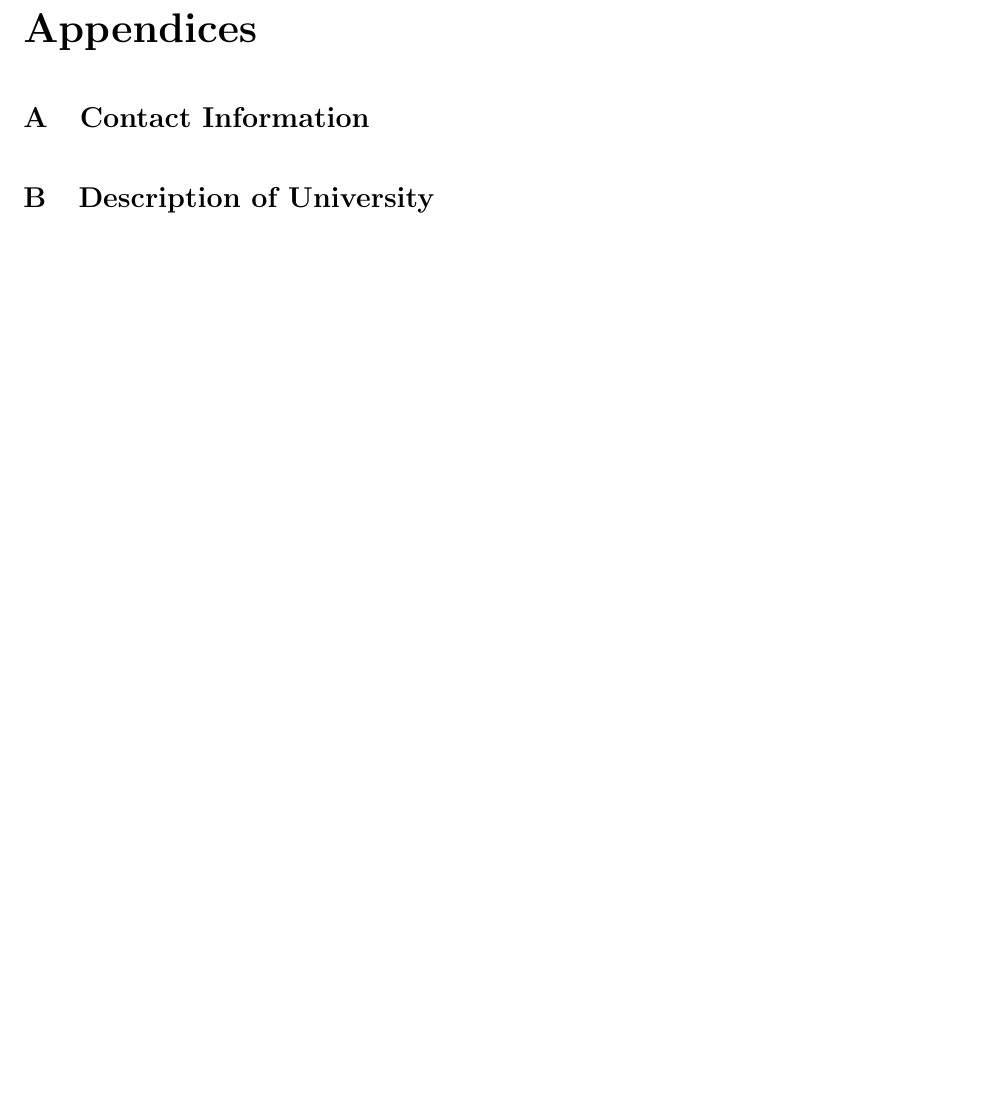
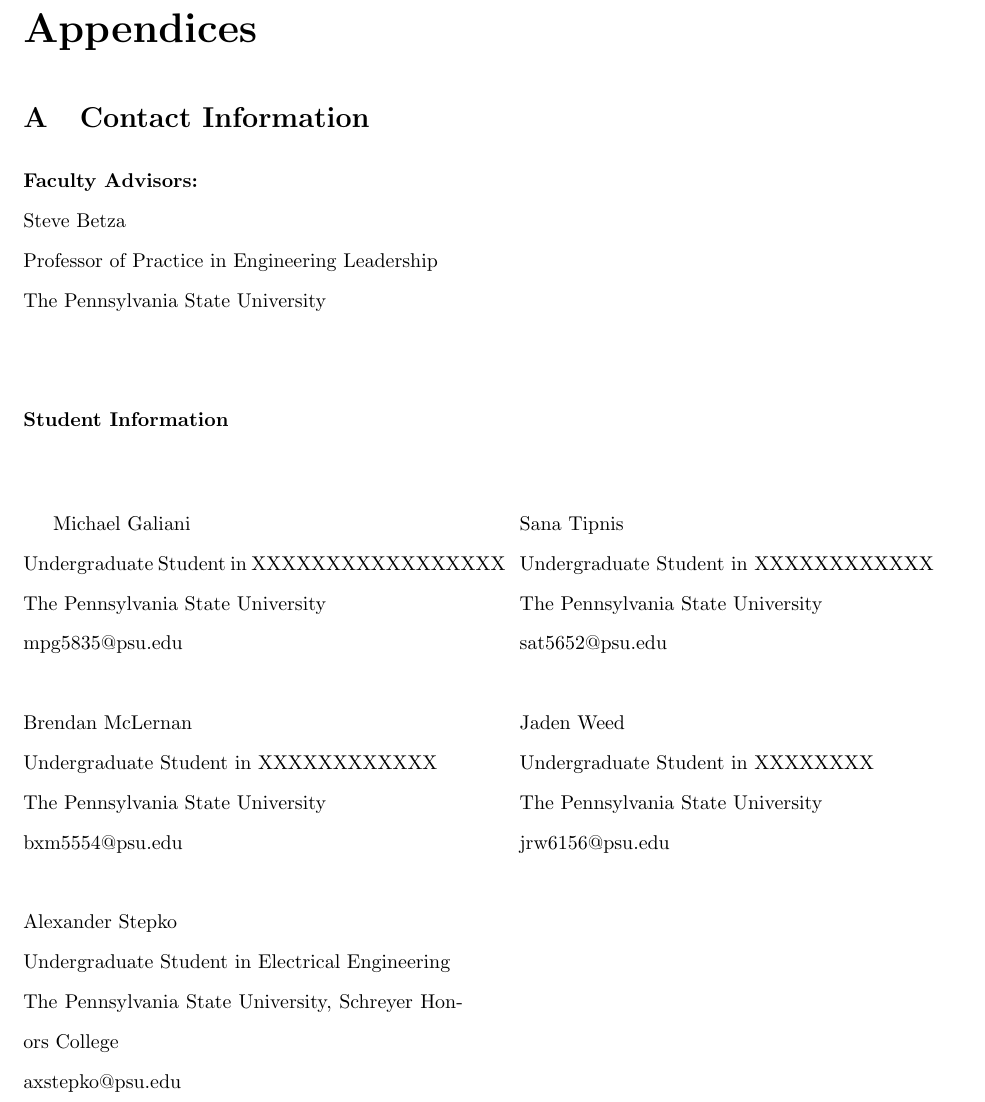
Before and after one commit to axstepko/ENGR408-ACRP-Project, a LaTeX document (main.tex): part of page 12 of 14 before the commit and part of page 12 of 15 after it, cut so that both start at the same text, the shorter picture padded with empty space. Compiled offline with pdfLaTeX.

Commit message:
Column work

```diff
--- a/main.tex
+++ b/main.tex
@@ -6,6 +6,8 @@
 \usepackage{indentfirst}
 \usepackage{setspace}
 \usepackage{appendix}
+\usepackage{multicol}
+\setlength{\columnsep}{1cm}
 
 %Bibliography configuration:
 \usepackage{biblatex}
@@ -218,7 +220,40 @@
 \appendix
 \section{Contact Information}\label{apxA}
 
+\noindent\textbf{Faculty Advisors:}\newline
+Steve Betza\\
+Professor of Practice in Engineering Leadership\\
+The Pennsylvania State University
+\\~\\
 
+\noindent\textbf{Student Information}\newline
+\begin{multicols}{2}
+Michael Galiani\\
+Undergraduate Student in XXXXXXXXXXXXXXXXX\\
+The Pennsylvania State University\\
+mpg5835@psu.edu
+\\~\\
+Brendan McLernan\\
+Undergraduate Student in XXXXXXXXXXXX\\
+The Pennsylvania State University\\
+bxm5554@psu.edu
+\\~\\
+Alexander Stepko\\
+Undergraduate Student in Electrical Engineering\\
+The Pennsylvania State University, Schreyer Honors College\\
+axstepko@psu.edu
+\\~\\
+Sana Tipnis\\
+Undergraduate Student in XXXXXXXXXXXX\\
+The Pennsylvania State University\\
+sat5652@psu.edu
+\\~\\
+Jaden Weed\\
+Undergraduate Student in XXXXXXXX\\
+The Pennsylvania State University\\
+jrw6156@psu.edu
+%\end{multicols}
+\newpage
 \section{Description of University}\label{apxB}
 \blindtext
 
```
